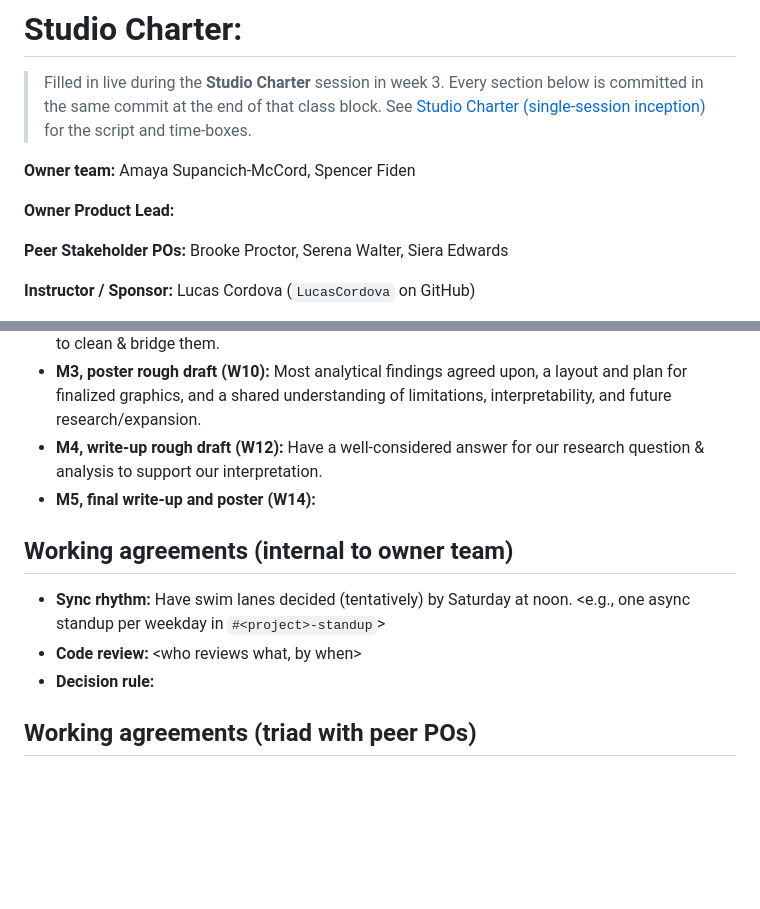
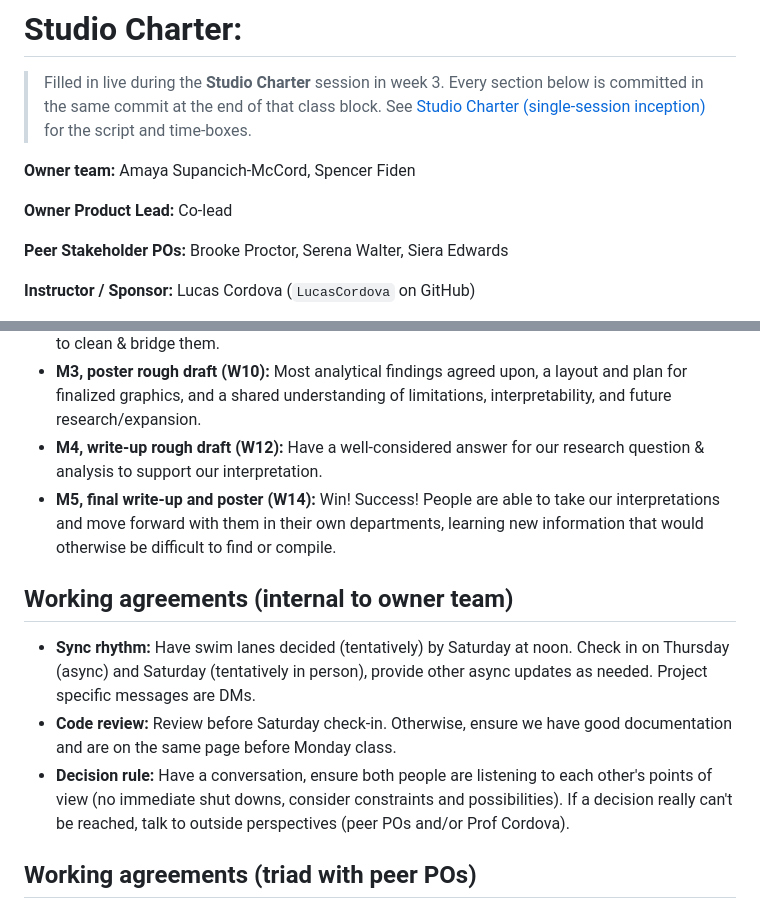
Before and after one commit to Fiden-Supancich-McCord/data510-fire, a Markdown page: CHARTER.md, 2 parts joined by grey strips. GitHub-like rendering; blank space fills up the shorter version.

Commit message:
Update CHARTER.md
again!

```diff
--- a/CHARTER.md
+++ b/CHARTER.md
@@ -4,7 +4,7 @@
 
 **Owner team:** Amaya Supancich-McCord, Spencer Fiden
 
-**Owner Product Lead:** <name>
+**Owner Product Lead:** Co-lead
 
 **Peer Stakeholder POs:** Brooke Proctor, Serena Walter, Siera Edwards
 
@@ -39,13 +39,13 @@ If successful, our project can help prioritize ecological restoration strategies
 - **M2, data summary (W7):** Descriptive statistics for all of our data sources & a solid plan for how to clean & bridge them.
 - **M3, poster rough draft (W10):** Most analytical findings agreed upon, a layout and plan for finalized graphics, and a shared understanding of limitations, interpretability, and future research/expansion.
 - **M4, write-up rough draft (W12):** Have a well-considered answer for our research question & analysis to support our interpretation.
-- **M5, final write-up and poster (W14):** <measurable criterion>
+- **M5, final write-up and poster (W14):** Win! Success! People are able to take our interpretations and move forward with them in their own departments, learning new information that would otherwise be difficult to find or compile.
 
 ## Working agreements (internal to owner team)
 
-- **Sync rhythm:** Have swim lanes decided (tentatively) by Saturday at noon. <e.g., one async standup per weekday in `#<project>-standup`>
-- **Code review:** <who reviews what, by when>
-- **Decision rule:** <how the team decides when it disagrees>
+- **Sync rhythm:** Have swim lanes decided (tentatively) by Saturday at noon. Check in on Thursday (async) and Saturday (tentatively in person), provide other async updates as needed. Project specific messages are DMs.
+- **Code review:** Review before Saturday check-in. Otherwise, ensure we have good documentation and are on the same page before Monday class.
+- **Decision rule:** Have a conversation, ensure both people are listening to each other's points of view (no immediate shut downs, consider constraints and possibilities). If a decision really can't be reached, talk to outside perspectives (peer POs and/or Prof Cordova).
 
 ## Working agreements (triad with peer POs)
 
```
